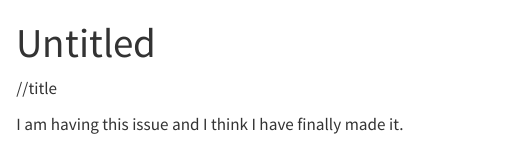
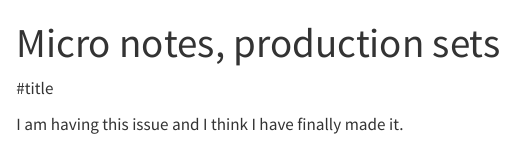
Before and after one commit to jorditorres1098/TSE-2024-2025, a Quarto document (Untitled-1.qmd): the page in a window 1100 px wide, from its top. Rendered offline with R 4.5, knitr and Pandoc in place of Quarto, with nearby package versions.

Commit message:
jaocbaqiob

```diff
--- a/Untitled-1.qmd
+++ b/Untitled-1.qmd
@@ -1,8 +1,8 @@
 ---
-title: "Untitled"
+title: "Micro notes, production sets"
 format: html
 ---
 
-//title
+#title
 
 I am having this issue and I think I have finally made it.
```
